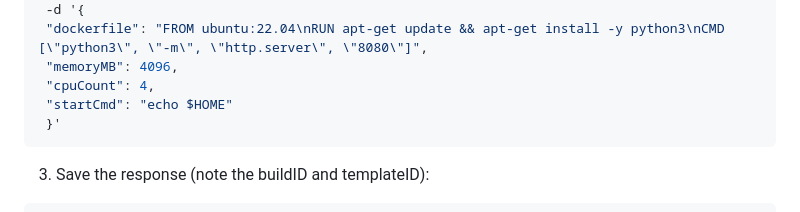
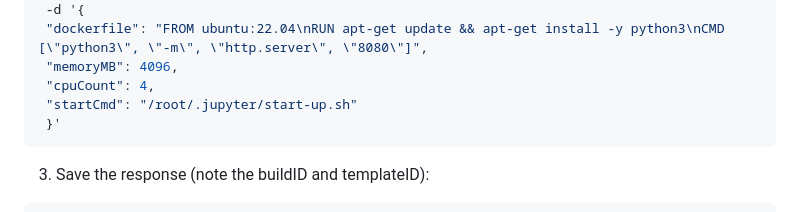
Before and after one commit to tamvoatqualgo/e2b, a Markdown page: README.md, the part around the change. Drawn GitHub-style.

Commit message:
Update startup script path in README example

````diff
--- a/README.md
+++ b/README.md
@@ -187,7 +187,7 @@ curl -X POST \
  "dockerfile": "FROM ubuntu:22.04\nRUN apt-get update && apt-get install -y python3\nCMD [\"python3\", \"-m\", \"http.server\", \"8080\"]",
  "memoryMB": 4096,
  "cpuCount": 4,
- "startCmd": "echo $HOME"
+ "startCmd": "/root/.jupyter/start-up.sh"
  }'
 ```
 
````
